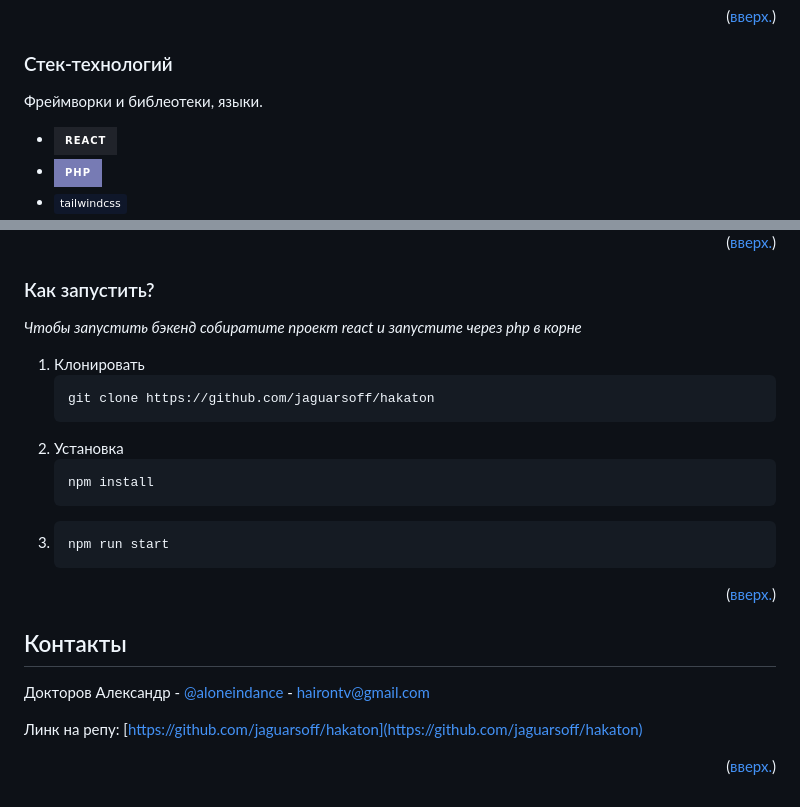
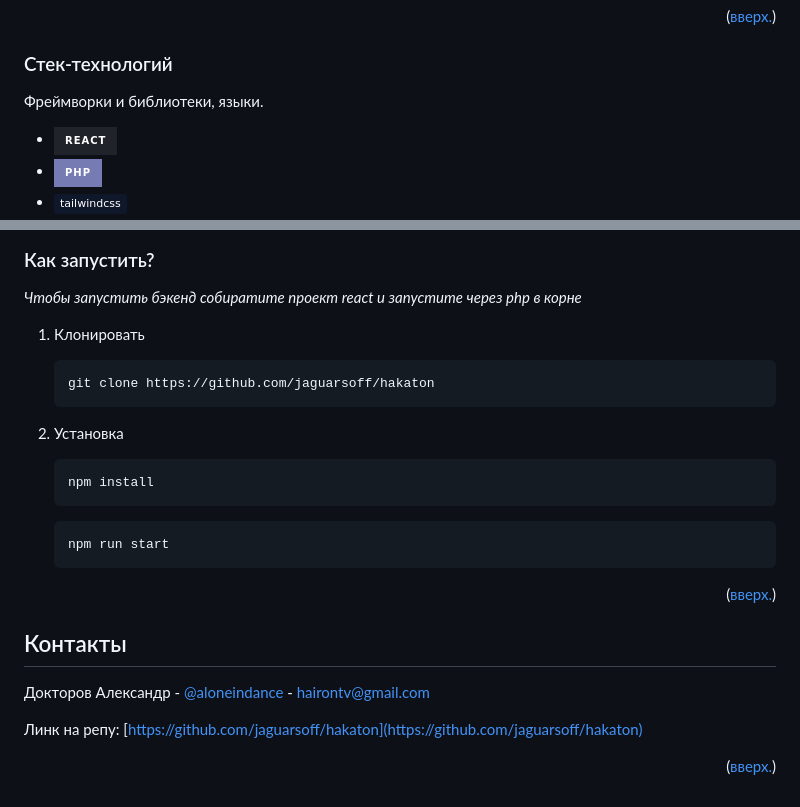
Before and after one commit to jaguarsoff/hakaton, a Markdown page: README.md, 2 parts joined by grey strips. Rendered like a GitHub page; badges without logos.

````diff
--- a/README.md
+++ b/README.md
@@ -49,7 +49,7 @@
 
 ### Стек-технологий
 
-Фреймворки и библеотеки, языки.
+Фреймворки и библиотеки, языки.
 
 * [![React][React.js]][React-url]
 * [![PHP][php.net]][php-url]
@@ -73,7 +73,7 @@ _Чтобы запустить бэкенд собиратите проект re
    ```sh
    npm install
    ```
-3.
+
    ```sh
    npm run start
    ```
````
Also changed, not shown: other parts of README.md (+3 -2 lines).
